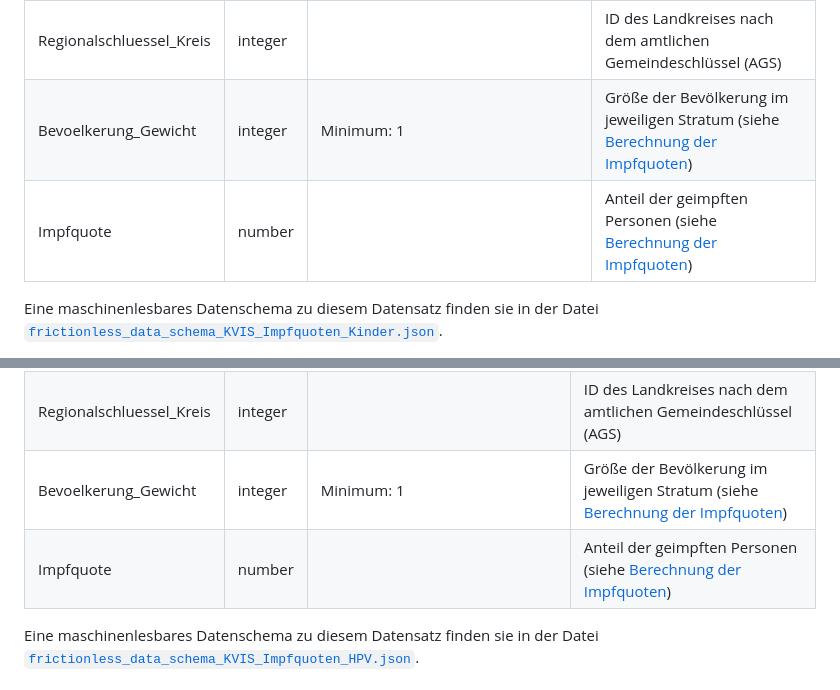
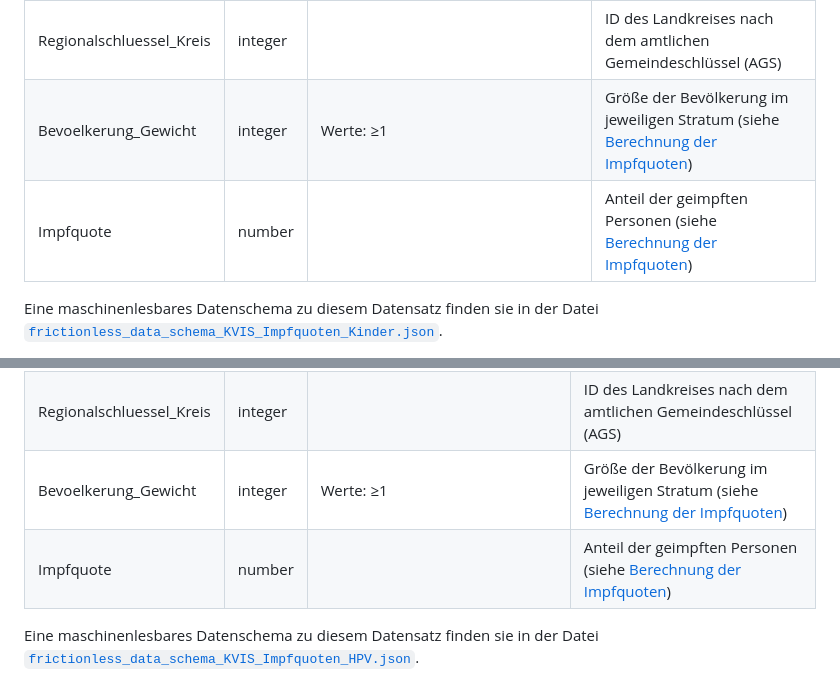
Before and after one commit to robert-koch-institut/Inanspruchnahme_von_Routineimpfungen_in_Deutschland-Ergebnisse_aus_der_KV-Impfsurveillance, a Markdown page: Readme.md, 2 parts joined by grey strips. GitHub-like rendering.

Commit message:
Data table specification in Readme.md refined.

```diff
--- a/Readme.md
+++ b/Readme.md
@@ -147,8 +147,12 @@ Der Datensatz `KVIS_Impfquoten_Kinder` enthält die in der folgenden Tabelle abg
 | KV_Region_short          | string  | Werte: `BB`, `BE`, `BW`, `BY`, `HB`, `HE`, `HH`, …                                                                                       | Kürzel der KV-Region des zugeordneten Landkreises                                                           |
 | Landkreis_Name           | string  |                                                                                                                                          | Name des Landkreises                                                                                        |
 | Regionalschluessel_Kreis | integer |                                                                                                                                          | ID des Landkreises nach dem amtlichen Gemeindeschlüssel (AGS)                                               |
-| Bevoelkerung_Gewicht     | integer | Minimum: 1                                                                                                                               | Größe der Bevölkerung im jeweiligen Stratum (siehe [Berechnung der Impfquoten](#Berechnung-der-Impfquoten)) |
+| Bevoelkerung_Gewicht     | integer | Werte: ≥1                                                                                                                                | Größe der Bevölkerung im jeweiligen Stratum (siehe [Berechnung der Impfquoten](#Berechnung-der-Impfquoten)) |
 | Impfquote                | number  |                                                                                                                                          | Anteil der geimpften Personen (siehe [Berechnung der Impfquoten](#Berechnung-der-Impfquoten))               |
+
+
+
+
 
 Eine maschinenlesbares Datenschema zu diesem Datensatz finden sie in der Datei [`frictionless_data_schema_KVIS_Impfquoten_Kinder.json`](https://github.com/robert-koch-institut/Inanspruchnahme_von_Routineimpfungen_in_Deutschland-Ergebnisse_aus_der_KV-Impfsurveillance/blob/main/Metadaten/schemas/frictionless_data_schema_KVIS_Impfquoten_Kinder.json).
 
@@ -170,8 +174,12 @@ Der Datensatz `KVIS_Impfquoten_HPV` enthält die in der folgenden Tabelle abgebi
 | KV_Region_short          | string  | Werte: `BB`, `BE`, `BW`, `BY`, `HB`, `HE`, `HH`, …                                              | Kürzel der KV-Region des zugeordneten Landkreises                                                           |
 | Landkreis_Name           | string  |                                                                                                 | Name des Landkreises                                                                                        |
 | Regionalschluessel_Kreis | integer |                                                                                                 | ID des Landkreises nach dem amtlichen Gemeindeschlüssel (AGS)                                               |
-| Bevoelkerung_Gewicht     | integer | Minimum: 1                                                                                      | Größe der Bevölkerung im jeweiligen Stratum (siehe [Berechnung der Impfquoten](#Berechnung-der-Impfquoten)) |
+| Bevoelkerung_Gewicht     | integer | Werte: ≥1                                                                                       | Größe der Bevölkerung im jeweiligen Stratum (siehe [Berechnung der Impfquoten](#Berechnung-der-Impfquoten)) |
 | Impfquote                | number  |                                                                                                 | Anteil der geimpften Personen (siehe [Berechnung der Impfquoten](#Berechnung-der-Impfquoten))               |
+
+
+
+
 
 Eine maschinenlesbares Datenschema zu diesem Datensatz finden sie in der Datei [`frictionless_data_schema_KVIS_Impfquoten_HPV.json`](https://github.com/robert-koch-institut/Inanspruchnahme_von_Routineimpfungen_in_Deutschland-Ergebnisse_aus_der_KV-Impfsurveillance/blob/main/Metadaten/schemas/frictionless_data_schema_KVIS_Impfquoten_HPV.json).
 
```
